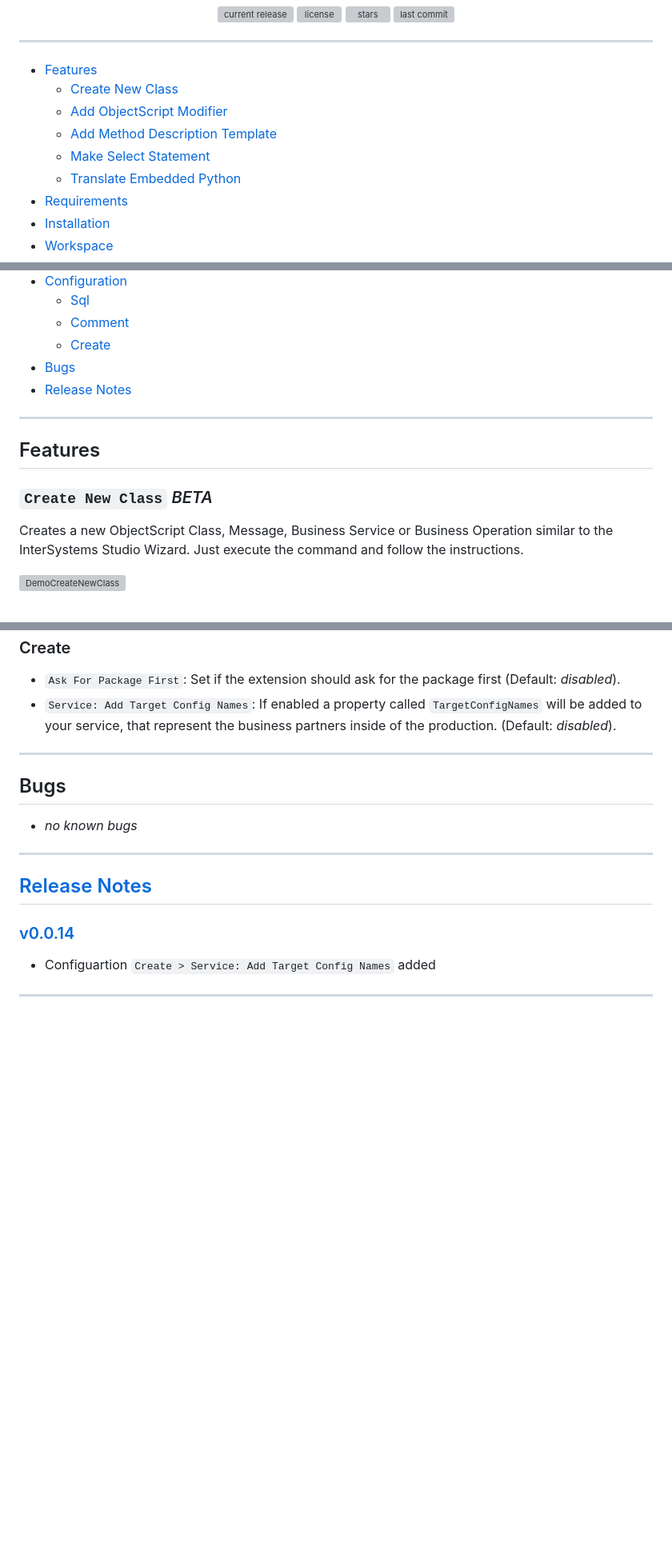
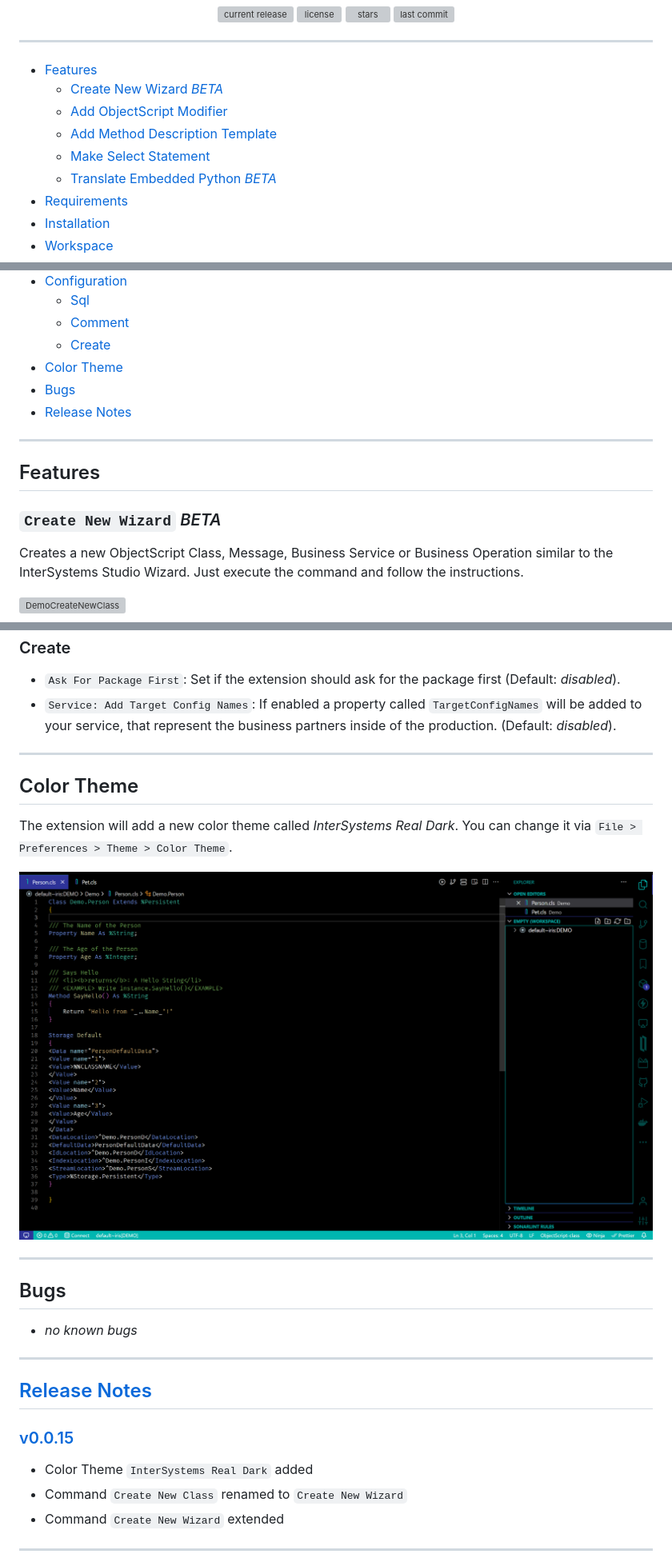
Before and after one commit to intersystems-dach/ownobjectscriptextension, a Markdown page: README.md, 3 parts joined by grey strips. Shown at 80% size. Drawn GitHub-style; pictures changed too: resources/InterSystemsRealDarkExample.png (added); blank space fills up the shorter version; grey boxes are pictures that could not be loaded.

```diff
--- a/README.md
+++ b/README.md
@@ -25,11 +25,11 @@
 ---
 
 -   [Features](#features)
-    -   [Create New Class](#create-new-class-_beta_)
+    -   [Create New Wizard _BETA_](#create-new-wizard-_beta_)
     -   [Add ObjectScript Modifier](#add-objectscript-modifier)
     -   [Add Method Description Template](#add-method-description-template)
     -   [Make Select Statement](#make-select-statement)
-    -   [Translate Embedded Python](#translate-embedded-python-_beta_)
+    -   [Translate Embedded Python _BETA_](#translate-embedded-python-_beta_)
 -   [Requirements](#requirements)
 -   [Installation](#installation)
 -   [Workspace](#workspace)
@@ -43,6 +43,7 @@
     -   [Sql](#sql)
     -   [Comment](#comment)
     -   [Create](#create)
+-   [Color Theme](#color-theme)
 -   [Bugs](#bugs)
 -   [Release Notes](#release-notes)
 
@@ -50,7 +51,7 @@
 
 ## Features
 
-### `Create New Class` _BETA_
+### `Create New Wizard` _BETA_
 
 Creates a new ObjectScript Class, Message, Business Service or Business Operation similar to the InterSystems Studio Wizard. Just execute the command and follow the instructions.
 
@@ -173,6 +174,14 @@ Go to `File > Preferences > Settings` and than navigate to `Extensions > OwnObje
 
 ---
 
+## Color Theme
+
+The extension will add a new color theme called _InterSystems Real Dark_. You can change it via `File > Preferences > Theme > Color Theme`.
+
+![InterSystemsRealDarkExample](resources/InterSystemsRealDarkExample.png)
+
+---
+
 ## Bugs
 
 -   _no known bugs_
@@ -181,9 +190,11 @@ Go to `File > Preferences > Settings` and than navigate to `Extensions > OwnObje
 
 ## [Release Notes](https://github.com/phil1436/ownobjectscriptextension/blob/master/CHANGELOG.md)
 
-### [v0.0.14](https://github.com/phil1436/ownobjectscriptextension/tree/0.0.14)
+### [v0.0.15](https://github.com/phil1436/ownobjectscriptextension/tree/0.0.15)
 
--   Configuartion `Create > Service: Add Target Config Names` added
+-   Color Theme `InterSystems Real Dark` added
+-   Command `Create New Class` renamed to `Create New Wizard`
+-   Command `Create New Wizard` extended
 
 ---
 
```
Also changed, not shown: other parts of README.md (+2 -2 lines), CHANGELOG.md (+8 -0 lines), 5 other files.
